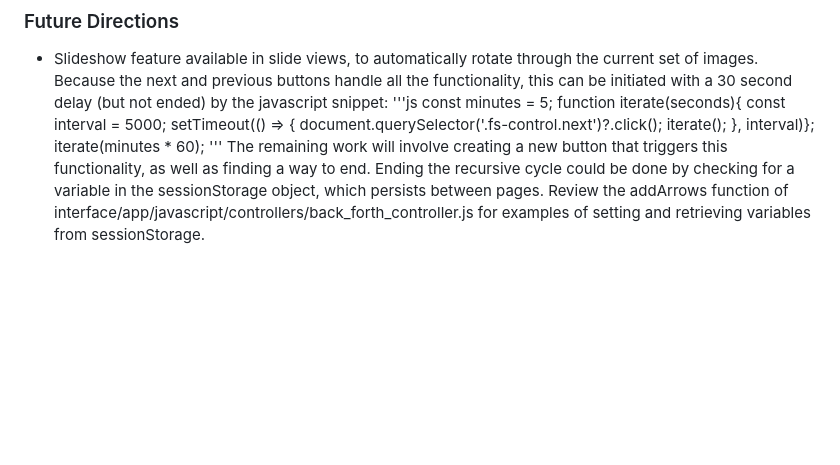
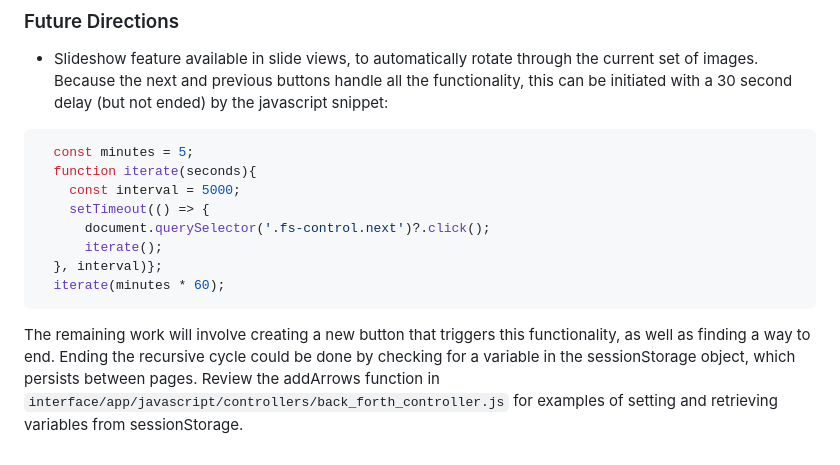
Before and after one commit to Baly-Project/balyInterface, a Markdown page: README.md, the part around the change. Rendered like a GitHub page; blank space fills up the shorter version.

````diff
--- a/README.md
+++ b/README.md
@@ -49,7 +49,7 @@ Rules to follow when updating and developing.
 
 ### Future Directions
  - Slideshow feature available in slide views, to automatically rotate through the current set of images. Because the next and previous buttons handle all the functionality, this can be initiated with a 30 second delay (but not ended) by the javascript snippet:
-  '''js
+  ```js
     const minutes = 5;
     function iterate(seconds){
       const interval = 5000;
@@ -58,6 +58,6 @@ Rules to follow when updating and developing.
         iterate();
     }, interval)};
     iterate(minutes * 60);
-  '''
-   The remaining work will involve creating a new button that triggers this functionality, as well as finding a way to end.
-   Ending the recursive cycle could be done by checking for a variable in the sessionStorage object, which persists between pages. Review the addArrows function of interface/app/javascript/controllers/back_forth_controller.js for examples of setting and retrieving variables from sessionStorage.
+  ```
+   The remaining work will involve creating a new button that triggers this functionality, as well as finding a way to end. Ending the recursive cycle could be done by checking for a variable in the sessionStorage object, which persists between pages. Review the addArrows function in `interface/app/javascript/controllers/back_forth_controller.js`
+   for examples of setting and retrieving variables from sessionStorage.
````
